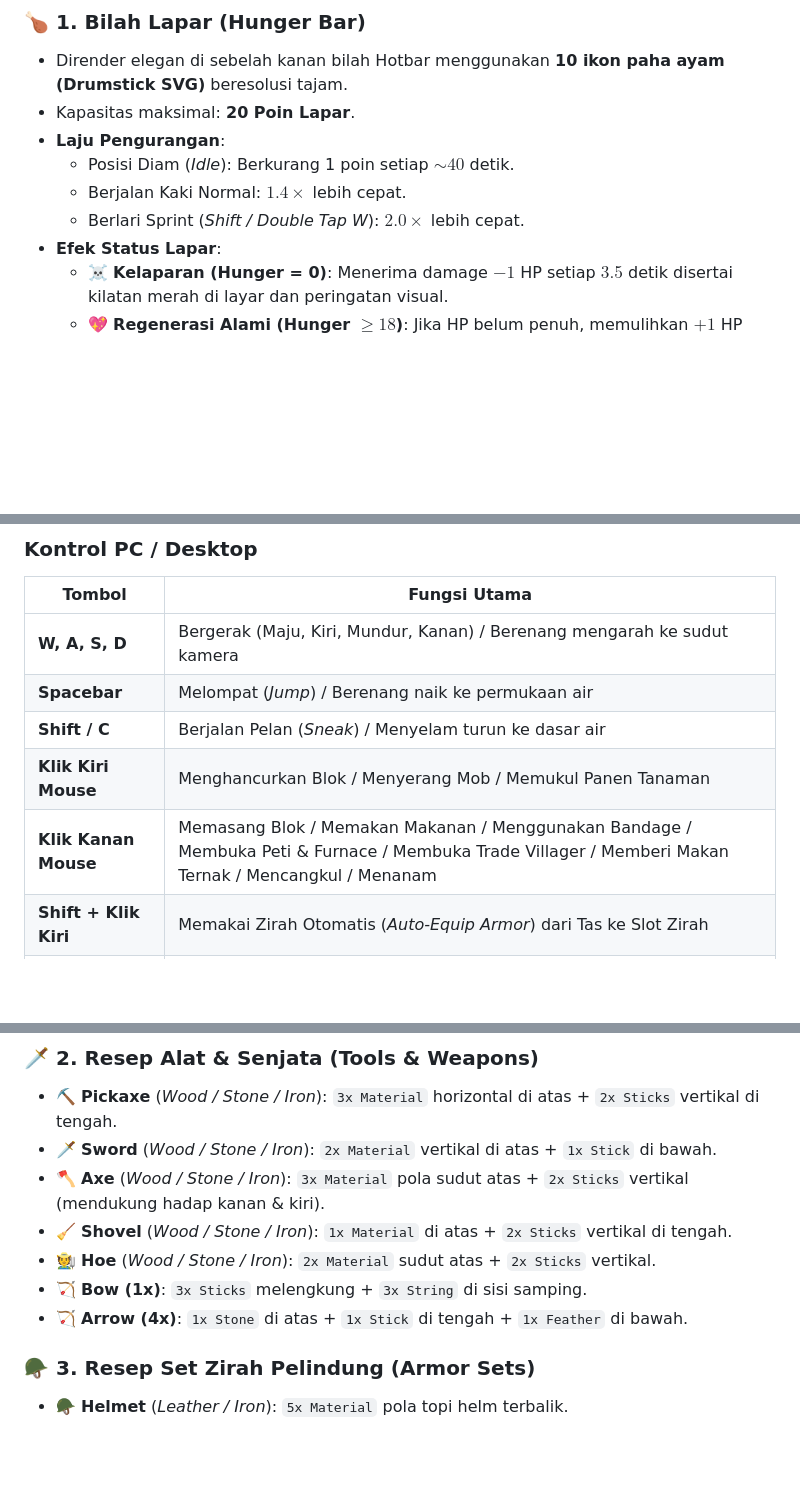
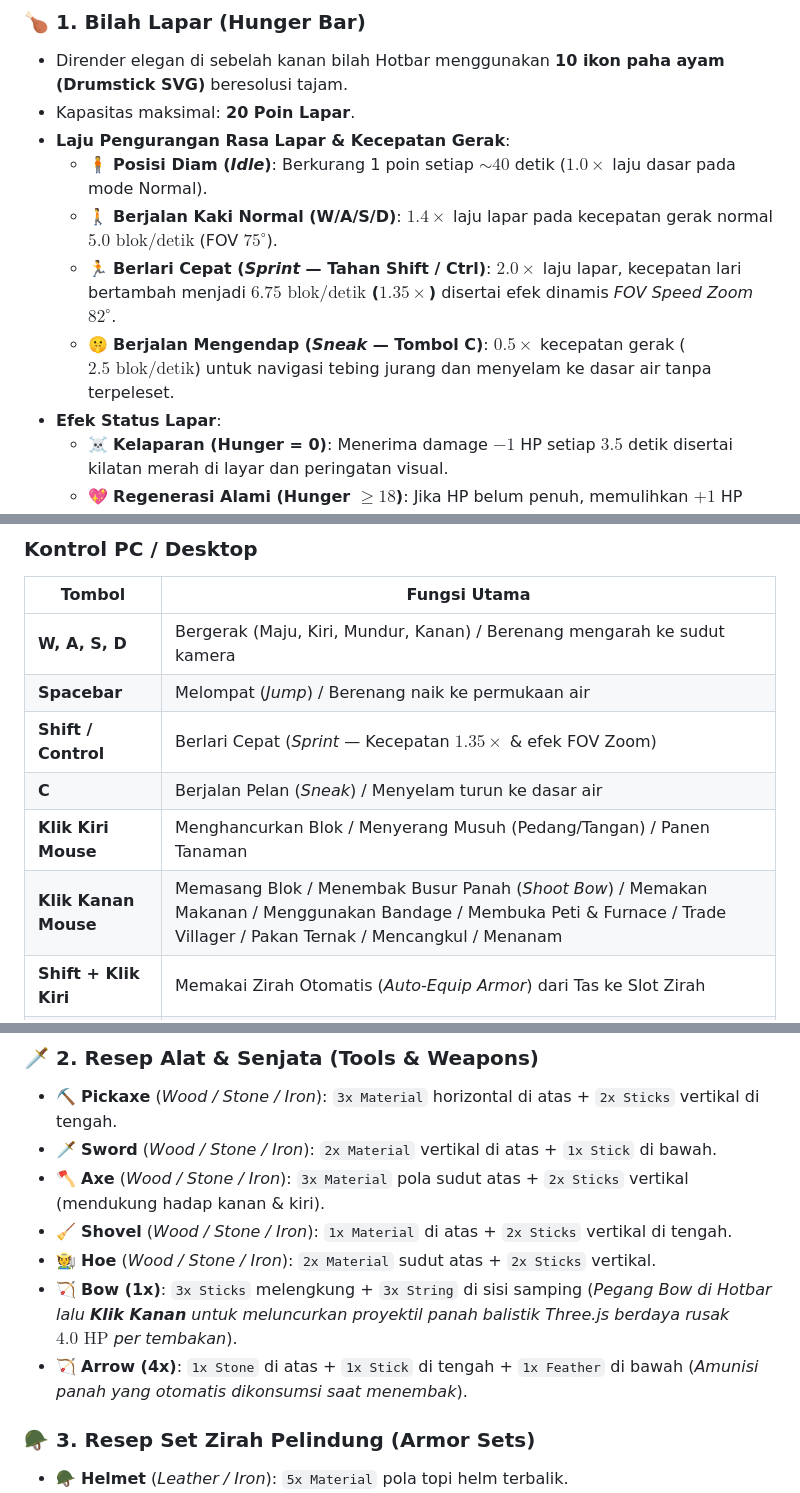
Before and after one commit to Gavinnaufal/minecraft-lite, a Markdown page: README.md, 3 parts joined by grey strips. Rendered like a GitHub page; blank space fills up the shorter version.

```diff
--- a/README.md
+++ b/README.md
@@ -131,10 +135,11 @@ Untuk menahan gempuran monster malam hari yang kian agresif seiring bertambahnya
 ### 🍗 1. Bilah Lapar (Hunger Bar)
 - Dirender elegan di sebelah kanan bilah Hotbar menggunakan **10 ikon paha ayam (Drumstick SVG)** beresolusi tajam.
 - Kapasitas maksimal: **20 Poin Lapar**.
-- **Laju Pengurangan**:
-  - Posisi Diam (*Idle*): Berkurang 1 poin setiap $\sim 40$ detik.
-  - Berjalan Kaki Normal: $1.4\times$ lebih cepat.
-  - Berlari Sprint (*Shift / Double Tap W*): $2.0\times$ lebih cepat.
+- **Laju Pengurangan Rasa Lapar & Kecepatan Gerak**:
+  - 🧍 **Posisi Diam (*Idle*)**: Berkurang 1 poin setiap $\sim 40$ detik ($1.0\times$ laju dasar pada mode Normal).
+  - 🚶 **Berjalan Kaki Normal (W/A/S/D)**: $1.4\times$ laju lapar pada kecepatan gerak normal $5.0\text{ blok/detik}$ (FOV $75^\circ$).
+  - 🏃 **Berlari Cepat (*Sprint* — Tahan Shift / Ctrl)**: $2.0\times$ laju lapar, kecepatan lari bertambah menjadi **$6.75\text{ blok/detik}$ ($1.35\times$)** disertai efek dinamis *FOV Speed Zoom* $82^\circ$.
+  - 🤫 **Berjalan Mengendap (*Sneak* — Tombol C)**: $0.5\times$ kecepatan gerak ($2.5\text{ blok/detik}$) untuk navigasi tebing jurang dan menyelam ke dasar air tanpa terpeleset.
 - **Efek Status Lapar**:
   - ☠️ **Kelaparan (Hunger = 0)**: Menerima damage $-1$ HP setiap $3.5$ detik disertai kilatan merah di layar dan peringatan visual.
   - 💖 **Regenerasi Alami (Hunger $\ge 18$)**: Jika HP belum penuh, memulihkan $+1$ HP setiap $4.0$ detik dengan mengonsumsi sedikit poin lapar.
@@ -383,9 +388,10 @@ Game ini dirancang responsif dan nyaman dimainkan di perangkat layar sentuh pons
 |---|---|
 | **W, A, S, D** | Bergerak (Maju, Kiri, Mundur, Kanan) / Berenang mengarah ke sudut kamera |
 | **Spacebar** | Melompat (*Jump*) / Berenang naik ke permukaan air |
-| **Shift / C** | Berjalan Pelan (*Sneak*) / Menyelam turun ke dasar air |
-| **Klik Kiri Mouse** | Menghancurkan Blok / Menyerang Mob / Memukul Panen Tanaman |
-| **Klik Kanan Mouse** | Memasang Blok / Memakan Makanan / Menggunakan Bandage / Membuka Peti & Furnace / Membuka Trade Villager / Memberi Makan Ternak / Mencangkul / Menanam |
+| **Shift / Control** | Berlari Cepat (*Sprint* — Kecepatan $1.35\times$ & efek FOV Zoom) |
+| **C** | Berjalan Pelan (*Sneak*) / Menyelam turun ke dasar air |
+| **Klik Kiri Mouse** | Menghancurkan Blok / Menyerang Musuh (Pedang/Tangan) / Panen Tanaman |
+| **Klik Kanan Mouse** | Memasang Blok / Menembak Busur Panah (*Shoot Bow*) / Memakan Makanan / Menggunakan Bandage / Membuka Peti & Furnace / Trade Villager / Pakan Ternak / Mencangkul / Menanam |
 | **Shift + Klik Kiri** | Memakai Zirah Otomatis (*Auto-Equip Armor*) dari Tas ke Slot Zirah |
 | **Scroll Mouse / 1-9** | Mengganti Slot Hotbar Aktif |
 | **E** | Membuka / Menutup Layar Tas Inventaris, Slot Zirah & Meja Crafting |
@@ -469,8 +475,8 @@ Game ini dirancang responsif dan nyaman dimainkan di perangkat layar sentuh pons
 - 🪓 **Axe** (*Wood / Stone / Iron*): `3x Material` pola sudut atas + `2x Sticks` vertikal (mendukung hadap kanan & kiri).
 - 🧹 **Shovel** (*Wood / Stone / Iron*): `1x Material` di atas + `2x Sticks` vertikal di tengah.
 - 🧑‍🌾 **Hoe** (*Wood / Stone / Iron*): `2x Material` sudut atas + `2x Sticks` vertikal.
-- 🏹 **Bow (1x)**: `3x Sticks` melengkung + `3x String` di sisi samping.
-- 🏹 **Arrow (4x)**: `1x Stone` di atas + `1x Stick` di tengah + `1x Feather` di bawah.
+- 🏹 **Bow (1x)**: `3x Sticks` melengkung + `3x String` di sisi samping (*Pegang Bow di Hotbar lalu **Klik Kanan** untuk meluncurkan proyektil panah balistik Three.js berdaya rusak $4.0\text{ HP}$ per tembakan*).
+- 🏹 **Arrow (4x)**: `1x Stone` di atas + `1x Stick` di tengah + `1x Feather` di bawah (*Amunisi panah yang otomatis dikonsumsi saat menembak*).
 
 ### 🪖 3. Resep Set Zirah Pelindung (Armor Sets)
 - 🪖 **Helmet** (*Leather / Iron*): `5x Material` pola topi helm terbalik.
```
Also changed, not shown: other parts of README.md (+20 -13 lines).
